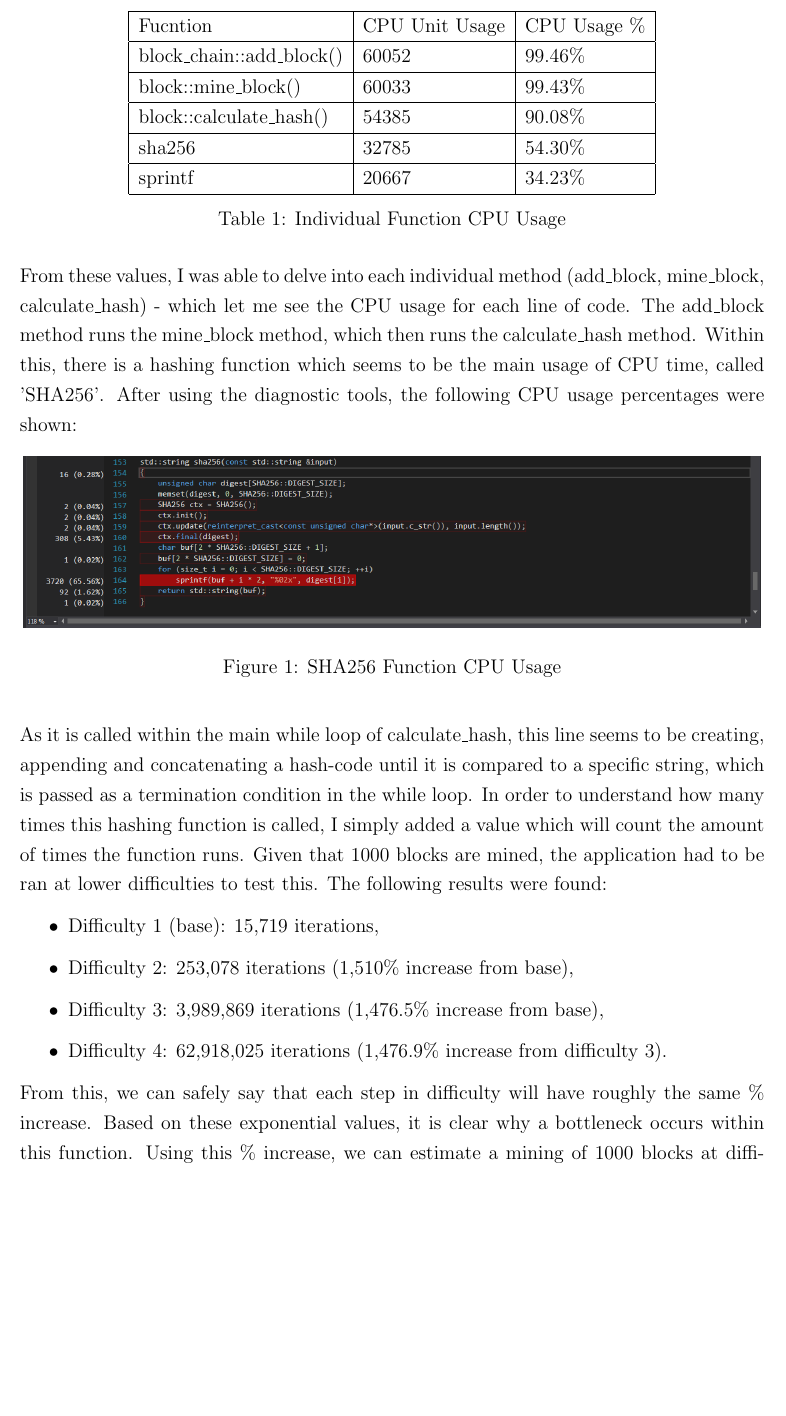
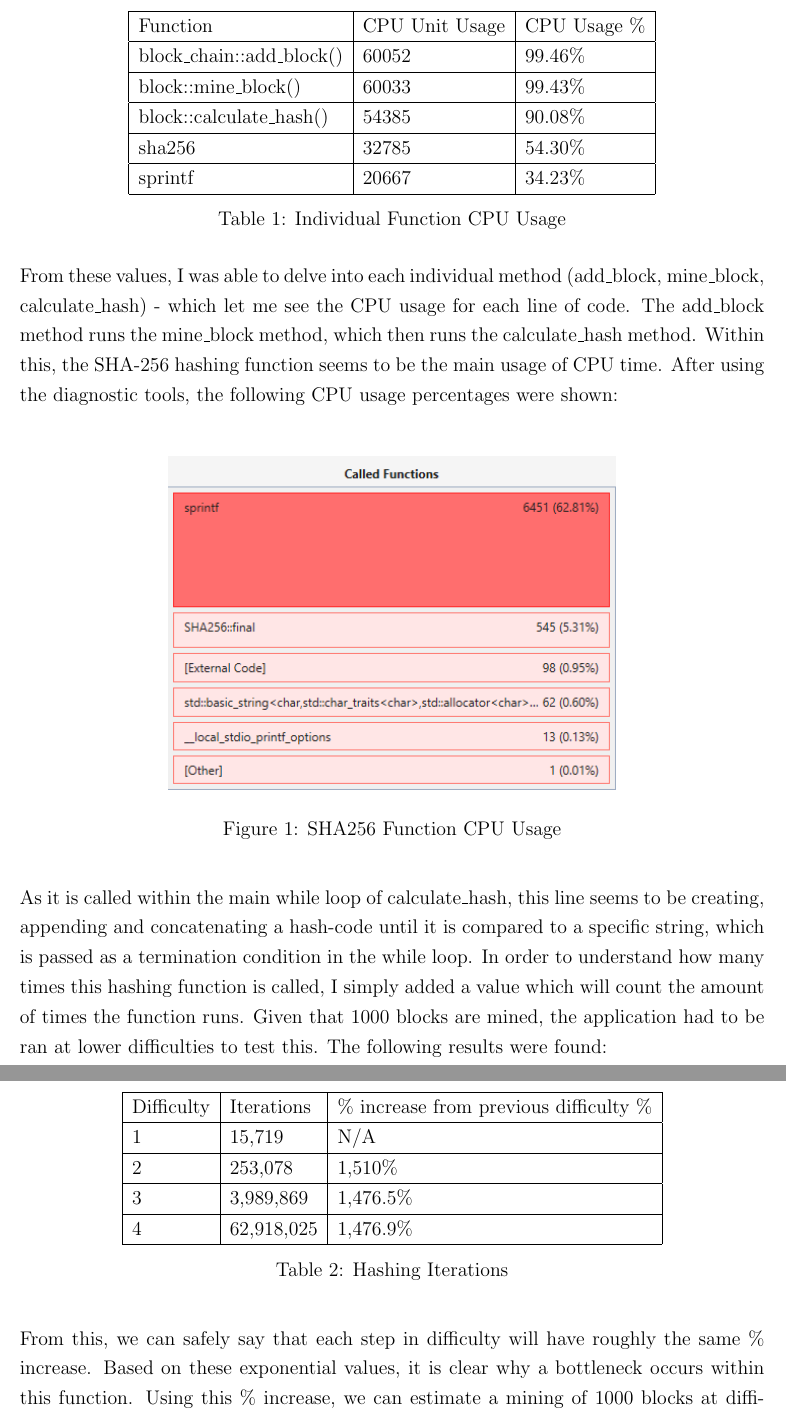
Before and after one commit to BarrySoap/Concurrent-Parallel-Systems, a LaTeX paper (Report/CPSReport.tex): part of page 2 of 3 before the commit and two parts of pages 2 and 3 of 4 after it, the two joined at a grey line, cut so that both start at the same text, the shorter picture padded with empty space. Compiled offline with pdfLaTeX.

Commit message:
Content.

```diff
--- a/Report/CPSReport.tex
+++ b/Report/CPSReport.tex
@@ -45,7 +45,7 @@ As for bottlenecking, the application has a few instances of it. The most effect
     \centering
     \begin{tabular}{| l | l | l |}
     \hline
-    Fucntion & CPU Unit Usage & CPU Usage \%  \\ \hline
+    Function & CPU Unit Usage & CPU Usage \%  \\ \hline
     block\_chain::add\_block() & 60052 & 99.46\% \\ \hline
     block::mine\_block() & 60033 & 99.43\% \\ \hline
     block::calculate\_hash() & 54385 & 90.08\% \\ \hline
@@ -55,21 +55,29 @@ As for bottlenecking, the application has a few instances of it. The most effect
     \caption{Individual Function CPU Usage}
 \end{table}
 \medskip
-From these values, I was able to delve into each individual method (add\_block, mine\_block, calculate\_hash) - which let me see the CPU usage for each line of code. The add\_block method runs the mine\_block method, which then runs the calculate\_hash method. Within this, there is a hashing function which seems to be the main usage of CPU time, called 'SHA256'. After using the diagnostic tools, the following CPU usage percentages were shown:
+From these values, I was able to delve into each individual method (add\_block, mine\_block, calculate\_hash) - which let me see the CPU usage for each line of code. The add\_block method runs the mine\_block method, which then runs the calculate\_hash method. Within this, the SHA-256 hashing function seems to be the main usage of CPU time. After using the diagnostic tools, the following CPU usage percentages were shown: \\
 
 \begin{figure}[H]
 	\centering
-		\includegraphics[width=0.99\textwidth]{"SHA256"}
+		\includegraphics[width=0.6\textwidth]{"LightSha"}
 		\caption{SHA256 Function CPU Usage}
 \end{figure}
 
-As it is called within the main while loop of calculate\_hash, this line seems to be creating, appending and concatenating a hash-code until it is compared to a specific string, which is passed as a termination condition in the while loop. In order to understand how many times this hashing function is called, I simply added a value which will count the amount of times the function runs. Given that 1000 blocks are mined, the application had to be ran at lower difficulties to test this. The following results were found:
-\begin{itemize}
-\item Difficulty 1 (base): 15,719 iterations,
-\item Difficulty 2: 253,078 iterations (1,510\% increase from base),
-\item Difficulty 3: 3,989,869 iterations (1,476.5\% increase from base),
-\item Difficulty 4: 62,918,025 iterations (1,476.9\% increase from difficulty 3).
-\end{itemize}
+As it is called within the main while loop of calculate\_hash, this line seems to be creating, appending and concatenating a hash-code until it is compared to a specific string, which is passed as a termination condition in the while loop. In order to understand how many times this hashing function is called, I simply added a value which will count the amount of times the function runs. Given that 1000 blocks are mined, the application had to be ran at lower difficulties to test this. The following results were found: \\
+
+\begin{table}[H]
+    \centering
+    \begin{tabular}{| l | l | l |}
+    \hline
+    Difficulty & Iterations & \% increase from previous difficulty \%  \\ \hline
+    1 & 15,719 & N/A \\ \hline
+    2 & 253,078 & 1,510\% \\ \hline
+    3 & 3,989,869 & 1,476.5\% \\ \hline
+    4 & 62,918,025 & 1,476.9\% \\ \hline
+    \end{tabular}
+    \caption{Hashing Iterations}
+\end{table}
+
 From this, we can safely say that each step in difficulty will have roughly the same \% increase. Based on these exponential values, it is clear why a bottleneck occurs within this function. Using this \% increase, we can estimate a mining of 1000 blocks at difficulty 5 to have around 991,902,664 iterations. At difficulty 6, 15,637,345,497 iterations. Assuming this function can be ran multiple times concurrently, that theoretically should decrease execution time by a substantial amount - however, creating threads specifically for this function may be costly itself. Another line worth considering is the initialisation of the stringstream which is passed as a parameter to the hashing algorithm. As seen below, \\
 
 \begin{figure}[H]
```
Also changed, not shown: Images/LightSha.png (added), Report/CPSReport.pdf, 3 other files.
